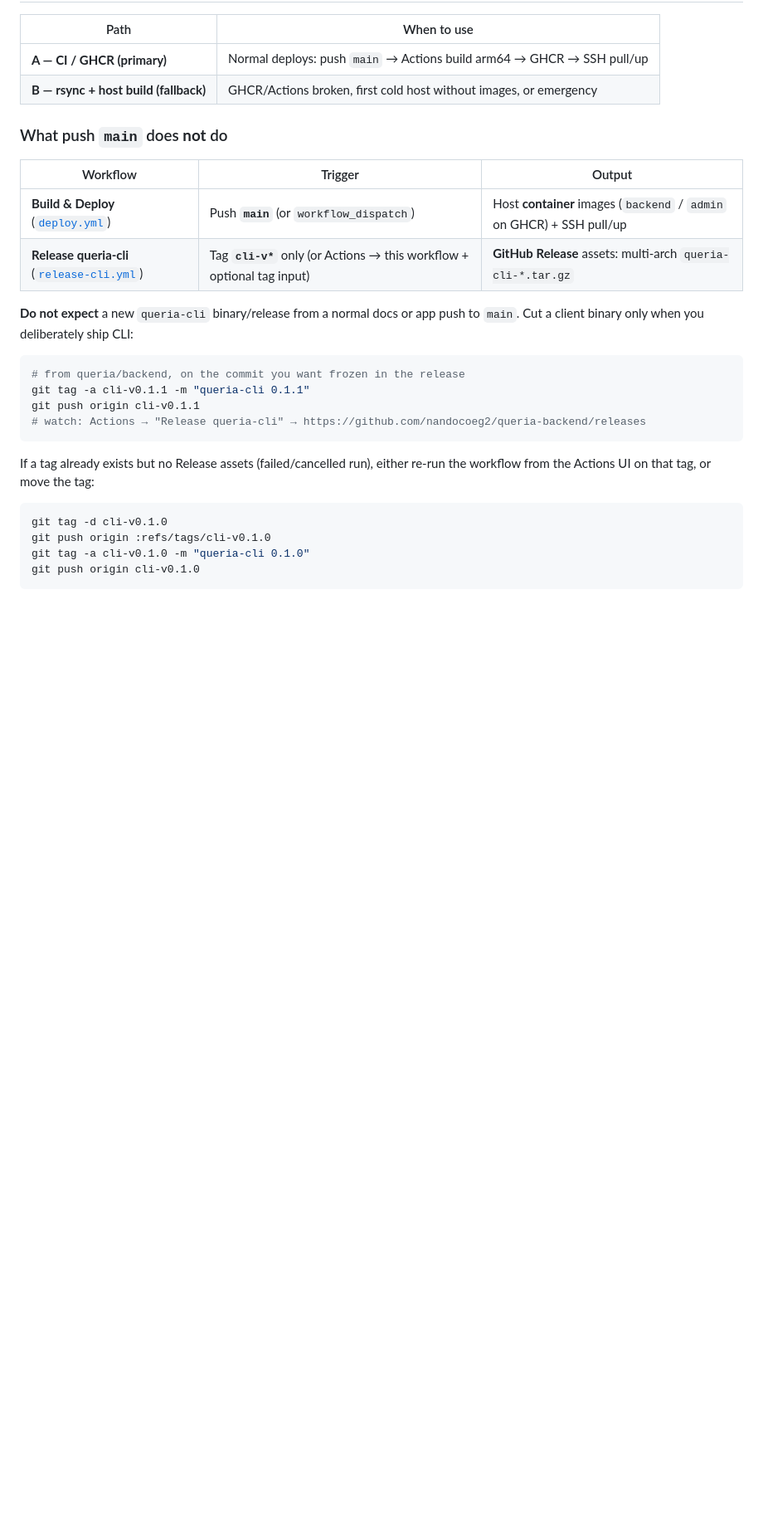
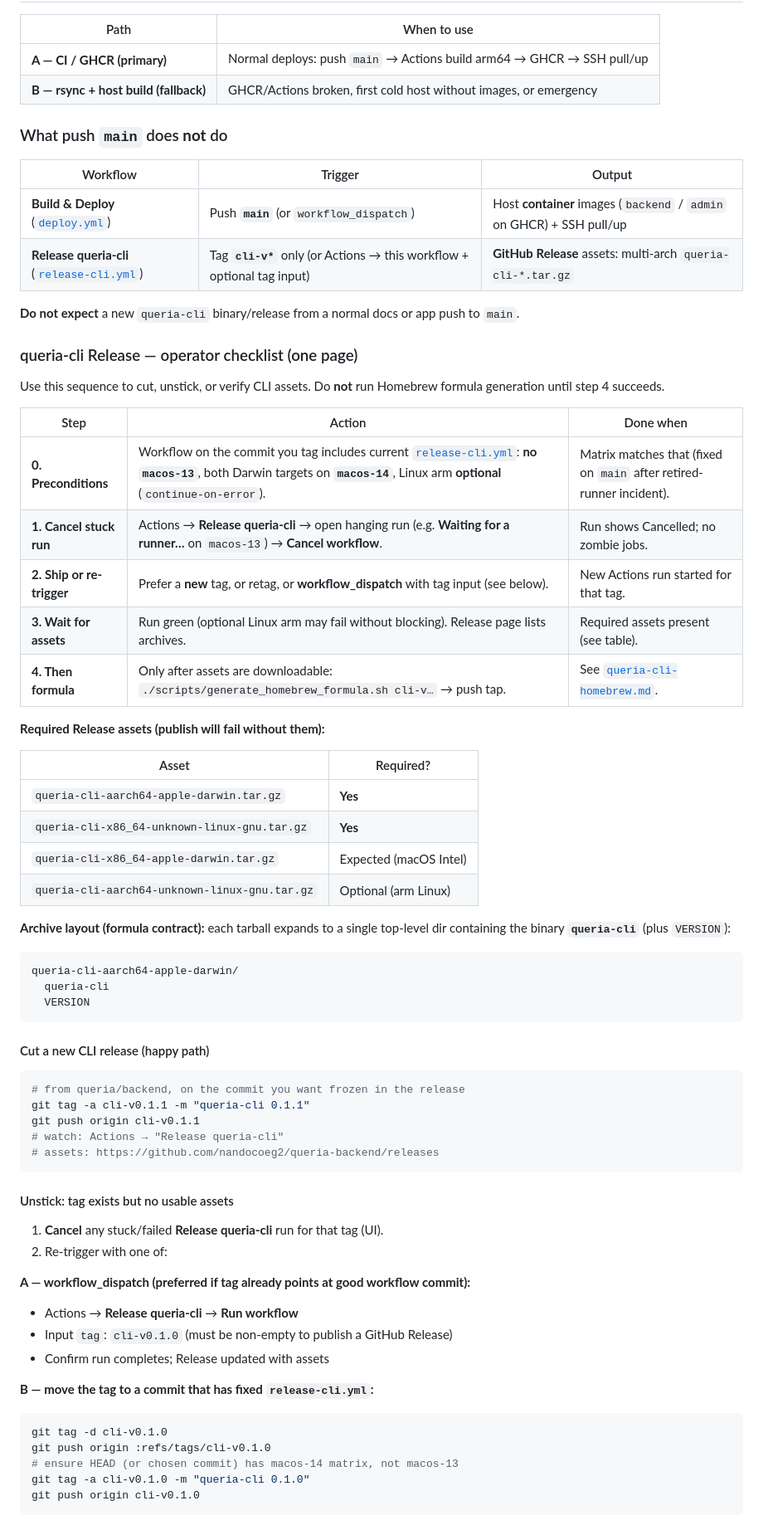
Before and after one commit to nandocoeg2/queria-backend, a Markdown page: docs/runbooks/deployment.md, the part around one of its changes. Shown at 83% size. GitHub-like rendering; blank space fills up the shorter version.

````diff
--- a/docs/runbooks/deployment.md
+++ b/docs/runbooks/deployment.md
@@ -62,20 +62,64 @@ sequenceDiagram
 | **Build & Deploy** ([`deploy.yml`](../../.github/workflows/deploy.yml)) | Push **`main`** (or `workflow_dispatch`) | Host **container** images (`backend` / `admin` on GHCR) + SSH pull/up |
 | **Release queria-cli** ([`release-cli.yml`](../../.github/workflows/release-cli.yml)) | Tag **`cli-v*`** only (or Actions → this workflow + optional tag input) | **GitHub Release** assets: multi-arch `queria-cli-*.tar.gz` |
 
-**Do not expect** a new `queria-cli` binary/release from a normal docs or app push to `main`. Cut a client binary only when you deliberately ship CLI:
+**Do not expect** a new `queria-cli` binary/release from a normal docs or app push to `main`.
+
+### queria-cli Release — operator checklist (one page)
+
+Use this sequence to cut, unstick, or verify CLI assets. Do **not** run Homebrew formula generation until step 4 succeeds.
+
+| Step | Action | Done when |
+|---|---|---|
+| **0. Preconditions** | Workflow on the commit you tag includes current [`release-cli.yml`](../../.github/workflows/release-cli.yml): **no `macos-13`**, both Darwin targets on **`macos-14`**, Linux arm **optional** (`continue-on-error`). | Matrix matches that (fixed on `main` after retired-runner incident). |
+| **1. Cancel stuck run** | Actions → **Release queria-cli** → open hanging run (e.g. **Waiting for a runner…** on `macos-13`) → **Cancel workflow**. | Run shows Cancelled; no zombie jobs. |
+| **2. Ship or re-trigger** | Prefer a **new** tag, or retag, or **workflow_dispatch** with tag input (see below). | New Actions run started for that tag. |
+| **3. Wait for assets** | Run green (optional Linux arm may fail without blocking). Release page lists archives. | Required assets present (see table). |
+| **4. Then formula** | Only after assets are downloadable: `./scripts/generate_homebrew_formula.sh cli-v…` → push tap. | See [`queria-cli-homebrew.md`](./queria-cli-homebrew.md). |
+
+**Required Release assets (publish will fail without them):**
+
+| Asset | Required? |
+|---|---|
+| `queria-cli-aarch64-apple-darwin.tar.gz` | **Yes** |
+| `queria-cli-x86_64-unknown-linux-gnu.tar.gz` | **Yes** |
+| `queria-cli-x86_64-apple-darwin.tar.gz` | Expected (macOS Intel) |
+| `queria-cli-aarch64-unknown-linux-gnu.tar.gz` | Optional (arm Linux) |
+
+**Archive layout (formula contract):** each tarball expands to a single top-level dir containing the binary **`queria-cli`** (plus `VERSION`):
+
+```text
+queria-cli-aarch64-apple-darwin/
+  queria-cli
+  VERSION
+```
+
+#### Cut a new CLI release (happy path)
 
 ```bash
 # from queria/backend, on the commit you want frozen in the release
 git tag -a cli-v0.1.1 -m "queria-cli 0.1.1"
 git push origin cli-v0.1.1
-# watch: Actions → "Release queria-cli" → https://github.com/nandocoeg2/queria-backend/releases
+# watch: Actions → "Release queria-cli"
+# assets: https://github.com/nandocoeg2/queria-backend/releases
 ```
 
-If a tag already exists but no Release assets (failed/cancelled run), either re-run the workflow from the Actions UI on that tag, or move the tag:
+#### Unstick: tag exists but no usable assets
+
+1. **Cancel** any stuck/failed **Release queria-cli** run for that tag (UI).
+2. Re-trigger with one of:
+
+**A — workflow_dispatch (preferred if tag already points at good workflow commit):**
+
+- Actions → **Release queria-cli** → **Run workflow**
+- Input `tag`: `cli-v0.1.0` (must be non-empty to publish a GitHub Release)
+- Confirm run completes; Release updated with assets
+
+**B — move the tag to a commit that has fixed `release-cli.yml`:**
 
 ```bash
 git tag -d cli-v0.1.0
 git push origin :refs/tags/cli-v0.1.0
+# ensure HEAD (or chosen commit) has macos-14 matrix, not macos-13
 git tag -a cli-v0.1.0 -m "queria-cli 0.1.0"
 git push origin cli-v0.1.0
 ```
````
Also changed, not shown: other parts of docs/runbooks/deployment.md (+21 -4 lines), docs/runbooks/queria-cli-homebrew.md (+7 -5 lines).
